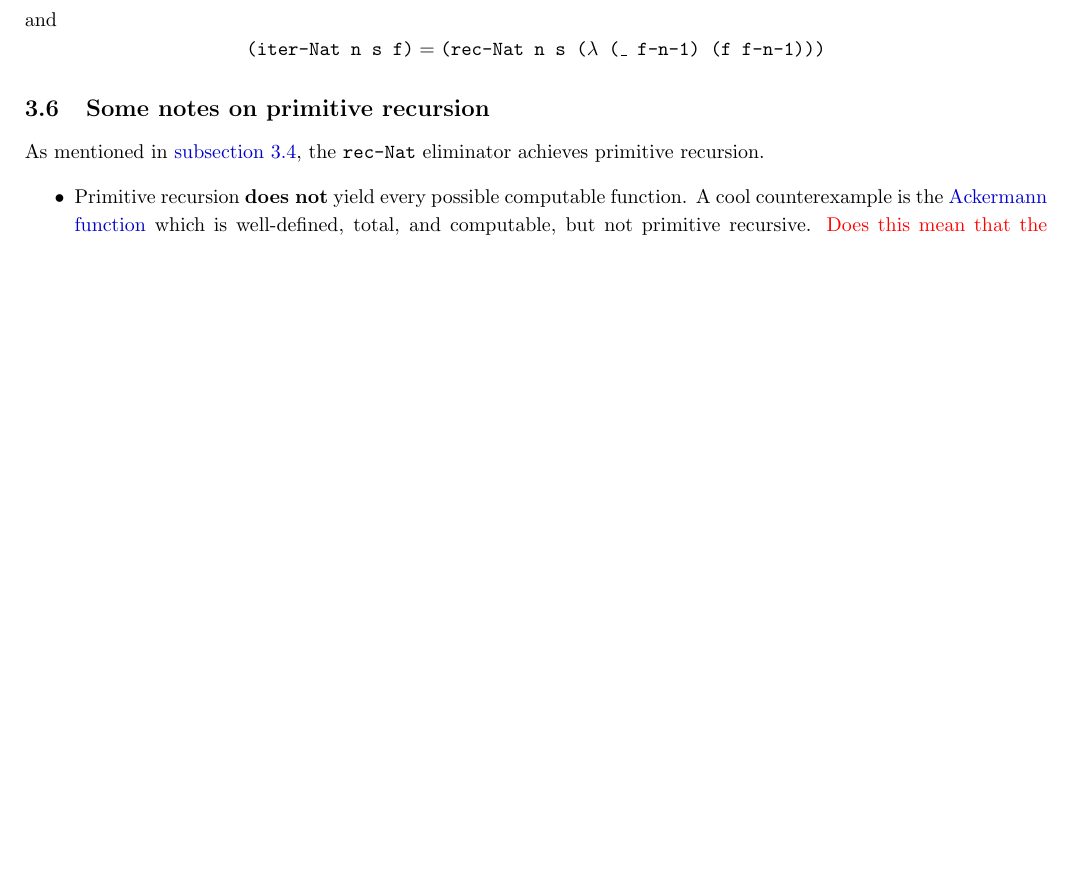
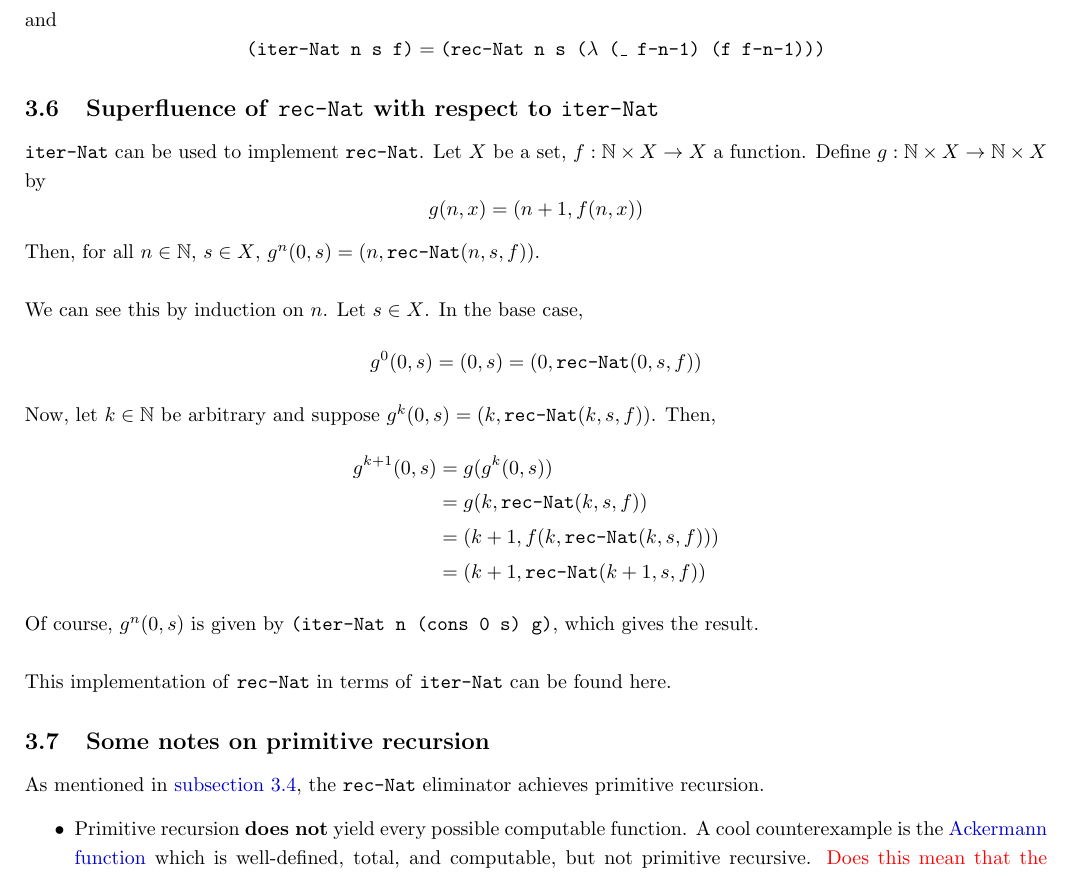
Before and after one commit to motiwalam/The-Little-Typer-Notes, a LaTeX document (main.tex): part of page 7 of 23, cut so that both start at the same text, the shorter picture padded with empty space. Compiled offline with pdfLaTeX.

Commit message:
Updates from Overleaf

```diff
--- a/main.tex
+++ b/main.tex
@@ -249,6 +249,26 @@ For \ttt{X} a type, \ttt{target} a \ttt{Nat}, \ttt{base} a \ttt{X}, and \ttt{ste
 and \[
     \ttt{(iter-Nat n s f)} = \ttt{(rec-Nat n s (\(\lambda\) (\_ f-n-1) (f f-n-1)))}
 \]
+\subsection{Superfluence of \ttt{rec-Nat} with respect to \ttt{iter-Nat}}
+\ttt{iter-Nat} can be used to implement \ttt{rec-Nat}. Let \(X\) be a set, \(f : \mathbb{N} \times X \to X\) a function. Define \(g : \mathbb{N} \times X \to \mathbb{N} \times X\) by \[
+    g(n, x) = (n + 1, f(n, x))
+\]
+Then, for all \(n \in \bN\), \(s \in X\), \(g^n(0, s) = (n, \ttt{rec-Nat}(n, s, f))\).
+\\ \\
+We can see this by induction on \(n\). Let \(s \in X\). In the base case, \[
+    g^0(0, s) = (0, s) = (0, \ttt{rec-Nat}(0, s, f))
+\]
+Now, let \(k \in \bN\) be arbitrary and suppose \(g^k(0, s) = (k, \ttt{rec-Nat}(k, s, f))\). Then,
+\begin{align*}
+    g^{k + 1}(0, s)
+        &= g(g^k(0, s)) \\
+        &= g(k, \ttt{rec-Nat}(k, s, f)) \\
+        &= (k + 1, f(k, \ttt{rec-Nat}(k, s, f))) \\
+        &= (k + 1, \ttt{rec-Nat}(k + 1, s, f))
+\end{align*}
+Of course, \(g^n(0, s)\) is given by \ttt{(iter-Nat n (cons 0 s) g)}, which gives the result.
+\\ \\
+This implementation of \ttt{rec-Nat} in terms of \ttt{iter-Nat} can be found \hyperref[code:rec-Nat2]{here}.
 \subsection{Some notes on primitive recursion}
 As mentioned in \autoref{rec-nat-elim}, the \ttt{rec-Nat} eliminator achieves primitive recursion.
 \begin{itemize}
```
